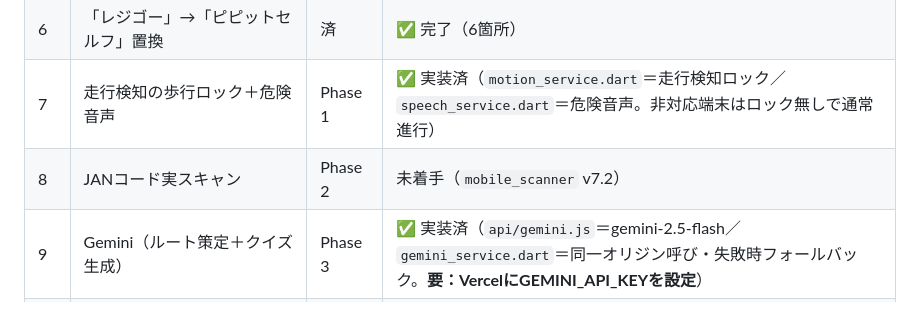
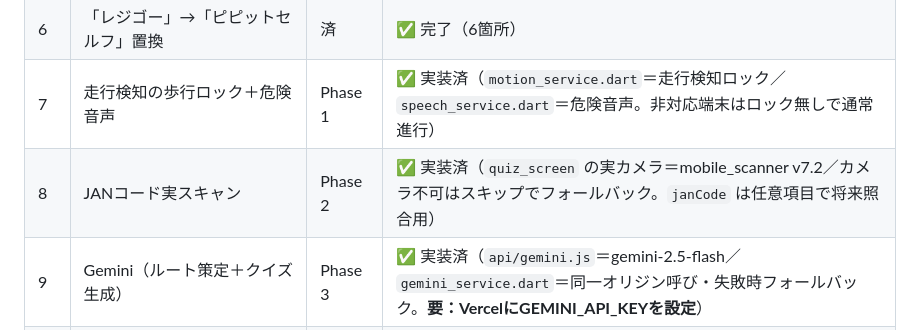
Before and after one commit to hiroyuki-rdx/hatonavi, a Markdown page: docs/仕様書.md, the part around the change. Rendered like a GitHub page.

Commit message:
docs: チェックリストをPhase2完了に更新(全Phase完了)
Co-Authored-By: Claude Opus 4.8 <noreply@anthropic.com>

```diff
--- a/docs/仕様書.md
+++ b/docs/仕様書.md
@@ -198,6 +198,6 @@ GitHub `hiroyuki-rdx/hatonavi` の `main` へ push → Vercel が自動ビルド
 | 5 | Vercelデプロイ（自己install方式） | 済 | ✅ 実装済（COEP撤去済） |
 | 6 | 「レジゴー」→「ピピットセルフ」置換 | 済 | ✅ 完了（6箇所） |
 | 7 | 走行検知の歩行ロック＋危険音声 | Phase 1 | ✅ 実装済（`motion_service.dart`＝走行検知ロック／`speech_service.dart`＝危険音声。非対応端末はロック無しで通常進行） |
-| 8 | JANコード実スキャン | Phase 2 | 未着手（`mobile_scanner` v7.2） |
+| 8 | JANコード実スキャン | Phase 2 | ✅ 実装済（`quiz_screen` の実カメラ＝mobile_scanner v7.2／カメラ不可はスキップでフォールバック。`janCode` は任意項目で将来照合用） |
 | 9 | Gemini（ルート策定＋クイズ生成） | Phase 3 | ✅ 実装済（`api/gemini.js`＝gemini-2.5-flash／`gemini_service.dart`＝同一オリジン呼び・失敗時フォールバック。**要：VercelにGEMINI_API_KEYを設定**） |
 | 10 | 技術構成図（Q6・ピピットセルフ連携） | Phase 4 | ✅ 作成済（①ELERA連携構造 ②方角ロジック ③決済＋途中追加フロー の3枚＋`docs/発表メモ_ピピットセルフ連携.md`） |
```
